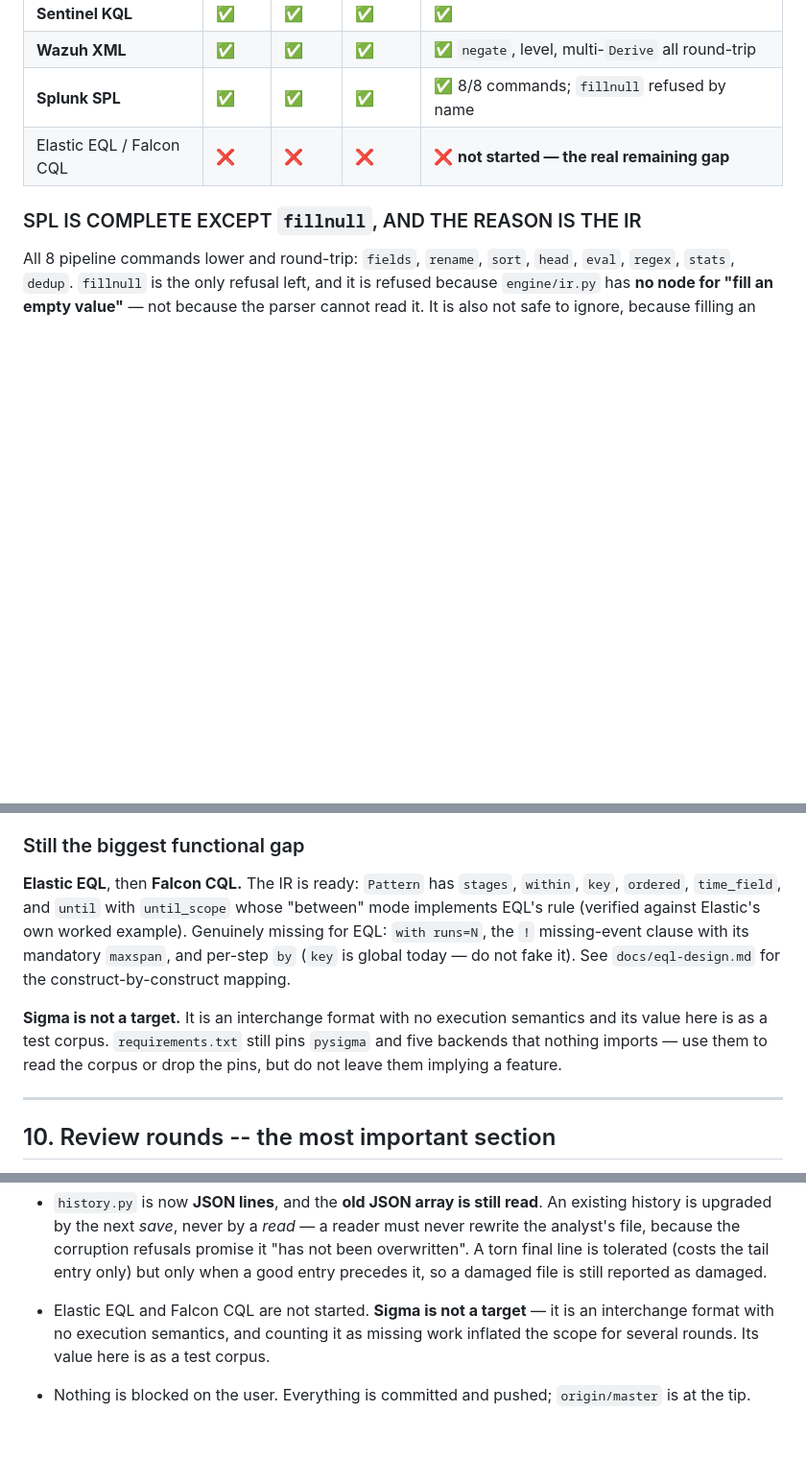
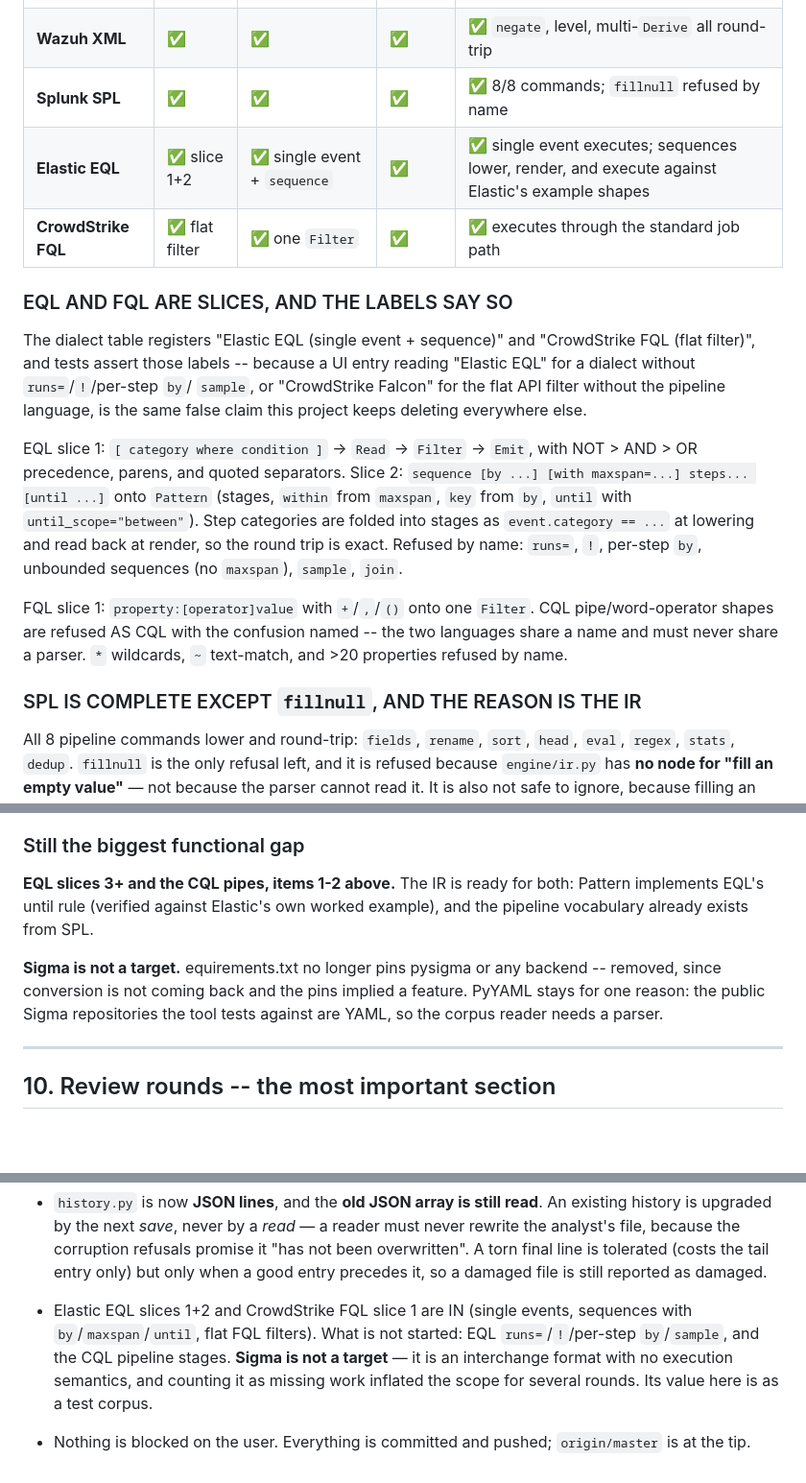
Before and after one commit to EclipseManic/RuleForge, a Markdown page: HANDOFF.md, 3 parts joined by grey strips. Shown at 96% size. GitHub-like rendering; blank space fills up the shorter version.

```diff
--- a/HANDOFF.md
+++ b/HANDOFF.md
@@ -100,7 +100,30 @@ found was in the nodes feeding it — which is the lesson worth carrying.
 | **Sentinel KQL** | ✅ | ✅ | ✅ | ✅ |
 | **Wazuh XML** | ✅ | ✅ | ✅ | ✅ `negate`, level, multi-`Derive` all round-trip |
 | **Splunk SPL** | ✅ | ✅ | ✅ | ✅ 8/8 commands; `fillnull` refused by name |
-| Elastic EQL / Falcon CQL | ❌ | ❌ | ❌ | ❌ **not started — the real remaining gap** |
+| **Elastic EQL** | ✅ slice 1+2 | ✅ single event + `sequence` | ✅ | ✅ single event executes; sequences lower, render, and execute against Elastic's example shapes |
+| **CrowdStrike FQL** | ✅ flat filter | ✅ one `Filter` | ✅ | ✅ executes through the standard job path |
+
+### EQL AND FQL ARE SLICES, AND THE LABELS SAY SO
+
+The dialect table registers "Elastic EQL (single event + sequence)" and
+"CrowdStrike FQL (flat filter)", and tests assert those labels -- because a UI
+entry reading "Elastic EQL" for a dialect without `runs=`/`!`/per-step `by`/
+`sample`, or "CrowdStrike Falcon" for the flat API filter without the pipeline
+language, is the same false claim this project keeps deleting everywhere else.
+
+EQL slice 1: `[ category where condition ]` -> `Read` -> `Filter` -> `Emit`,
+with NOT > AND > OR precedence, parens, and quoted separators. Slice 2:
+`sequence [by ...] [with maxspan=...] steps... [until ...]` onto `Pattern`
+(stages, `within` from `maxspan`, `key` from `by`, `until` with
+`until_scope="between"`). Step categories are folded into stages as
+`event.category == ...` at lowering and read back at render, so the round trip
+is exact. Refused by name: `runs=`, `!`, per-step `by`, unbounded sequences
+(no `maxspan`), `sample`, `join`.
+
+FQL slice 1: `property:[operator]value` with `+`/`,`/`()` onto one `Filter`.
+CQL pipe/word-operator shapes are refused AS CQL with the confusion named --
+the two languages share a name and must never share a parser. `*` wildcards,
+`~` text-match, and >20 properties refused by name.
 
 ### SPL IS COMPLETE EXCEPT `fillnull`, AND THE REASON IS THE IR
 
@@ -373,17 +380,15 @@ assume a fresh eye is cheaper than the next round's findings.
 
 ### Still the biggest functional gap
 
-**Elastic EQL**, then **Falcon CQL.** The IR is ready: `Pattern` has `stages`,
-`within`, `key`, `ordered`, `time_field`, and `until` with `until_scope` whose
-"between" mode implements EQL's rule (verified against Elastic's own worked
-example). Genuinely missing for EQL: `with runs=N`, the `!` missing-event clause
-with its mandatory `maxspan`, and per-step `by` (`key` is global today — do not
-fake it). See `docs/eql-design.md` for the construct-by-construct mapping.
+**EQL slices 3+ and the CQL pipes, items 1-2 above.** The IR is ready for both:
+Pattern implements EQL's until rule (verified against Elastic's own worked
+example), and the pipeline vocabulary already exists from SPL.
 
-**Sigma is not a target.** It is an interchange format with no execution
-semantics and its value here is as a test corpus. `requirements.txt` still pins
-`pysigma` and five backends that nothing imports — use them to read the corpus
-or drop the pins, but do not leave them implying a feature.
+**Sigma is not a target.**
+equirements.txt no longer pins pysigma or any
+backend -- removed, since conversion is not coming back and the pins implied a
+feature. PyYAML stays for one reason: the public Sigma repositories the tool
+tests against are YAML, so the corpus reader needs a parser.
 
 ---
 
@@ -525,8 +530,11 @@ open work above.
   promise it "has not been overwritten". A torn final line is tolerated (costs
   the tail entry only) but only when a good entry precedes it, so a damaged file
   is still reported as damaged.
-- Elastic EQL and Falcon CQL are not started. **Sigma is not a target** — it is an
-  interchange format with no execution semantics, and counting it as missing work
-  inflated the scope for several rounds. Its value here is as a test corpus.
+- Elastic EQL slices 1+2 and CrowdStrike FQL slice 1 are IN (single events,
+  sequences with `by`/`maxspan`/`until`, flat FQL filters). What is not started:
+  EQL `runs=`/`!`/per-step `by`/`sample`, and the CQL pipeline stages. **Sigma
+  is not a target** — it is an interchange format with no execution semantics,
+  and counting it as missing work inflated the scope for several rounds. Its
+  value here is as a test corpus.
 - Nothing is blocked on the user. Everything is committed and pushed;
   `origin/master` is at the tip.
```
Also changed, not shown: other parts of HANDOFF.md (+34 -50 lines).
